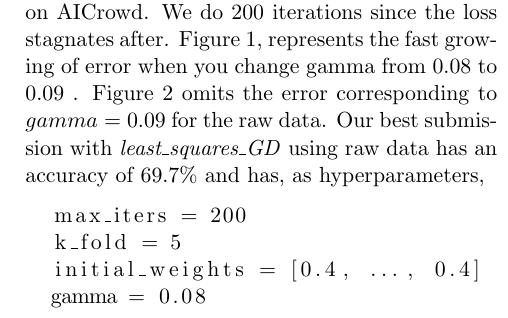
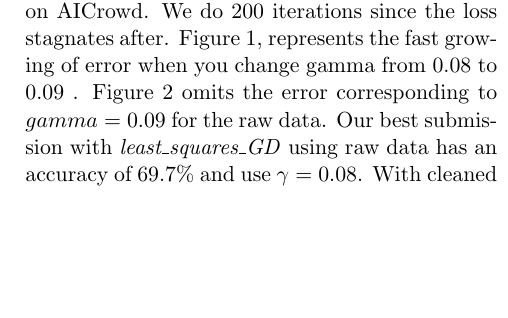
Before and after one commit to samuelchassot/Machine-learning, a LaTeX document (project1/report/proj1_report.tex): part of one column of page 2 of 3, cut so that both start at the same text, the shorter picture padded with empty space. Compiled offline with pdfLaTeX.

Commit message:
shorter lsgd

```diff
--- a/project1/report/proj1_report.tex
+++ b/project1/report/proj1_report.tex
@@ -76,11 +76,5 @@ represents the fast growing of error
 when you change gamma from $0.08$ to $0.09$ .
 Figure \ref{fig:raw_clean_lsgd} omits the error corresponding to $gamma = 0.09$ for the raw data.
 Our best submission with \textit{least\_squares\_GD} using raw data
-has an accuracy of $69.7\%$ and has, as hyperparameters,
-\begin{lstlisting}
-  max_iters = 200
-  k_fold = 5
-  initial_weights = [0.4, ..., 0.4]
-  gamma = 0.08
-\end{lstlisting}
+has an accuracy of $69.7\%$ and use $\gamma = 0.08$.
 With cleaned data (red line in figure \ref{fig:raw_clean_lsgd}),
```
Also changed, not shown: project1/report/proj1_report.tex (2 more changed lines).
